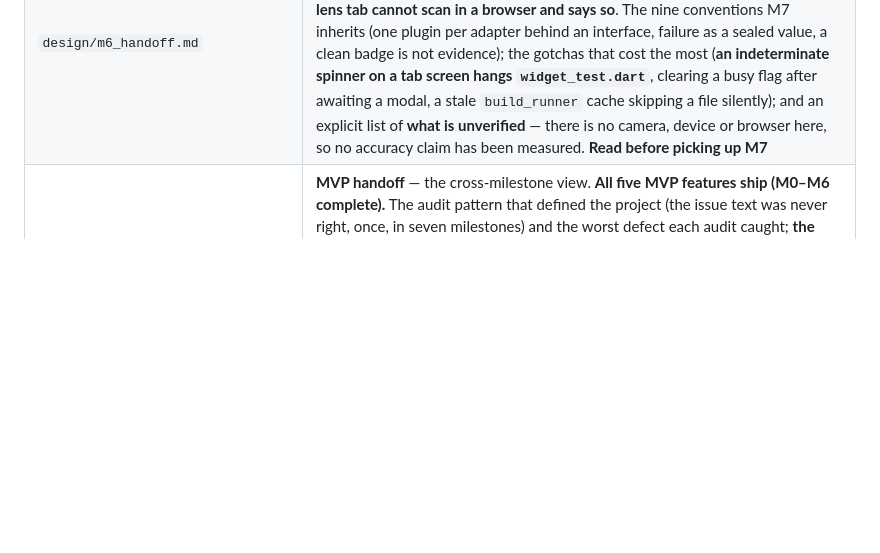
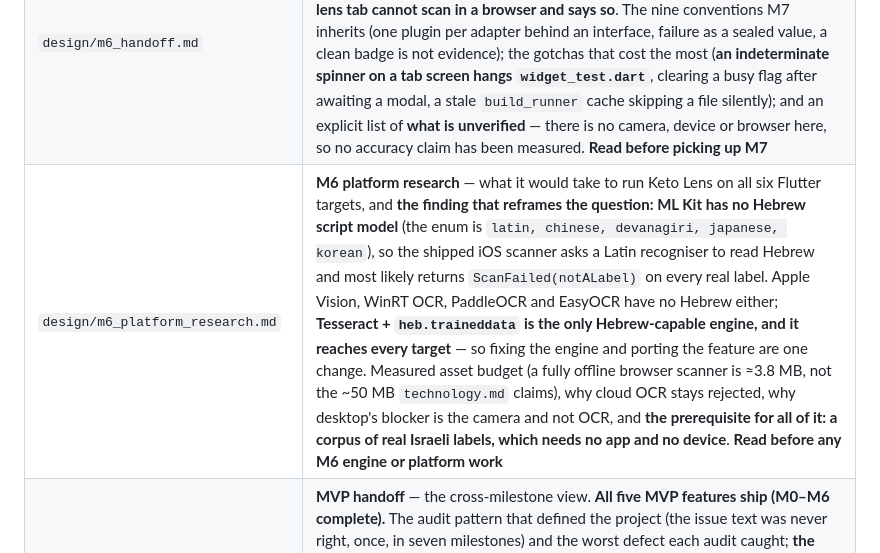
Before and after one commit to NoaMcDa/Fantastic, a Markdown page: CLAUDE.md, the part around the change. GitHub-like rendering; blank space fills up the shorter version.

```diff
--- a/CLAUDE.md
+++ b/CLAUDE.md
@@ -30,6 +30,7 @@ All design decisions are documented in `design/`. Read these before making archi
 | `design/m5_handoff.md` | **M5 handoff** — M5 is code-complete and was driven end-to-end in a browser, including a page reload and a past-date check. What the audit found (a field the model does not have, whose label the compiler cannot catch; a save that erased the user's note). The eight conventions M6/M7 inherit (one enum owns the five scales; `hasError` before `isLoading`; a failed read and an empty day must not look alike; assert against what is *painted*). Gotchas: `AsyncValue.when` is loading-first, a sliver child below the fold has no element at all, Flutter web's RTL semantics rects are offset from the viewport. **Epic #9's DoD is fully met and the Epic is closed.** Known gaps M7 and v1.1 inherit. **Read before picking up M7** |
 | `design/m6_preflight.md` | **M6 pre-flight corrections** — all nine M6 issues audited. **Part 0 settles the ML Kit / web-build question empirically**: `dart:io` compiles for dart2js as throwing stubs, so the naive import does *not* break CI — the hazard is a runtime `MissingPluginException`, and the conditional-export firewall is built anyway (and why). Five defects that compile and ship wrong behaviour, the worst being a failed scan reported as **Clean Keto**; the five reasons #81's Hebrew regexes never match a real Israeli label; `permission_handler` and `image` decisions; a circular dependency graph. **Read before picking up any M6 issue** |
 | `design/m6_handoff.md` | **M6 handoff** — Keto Lens shipped; **why the ML Kit / web risk was real but mis-located** (`dart:io` compiles for dart2js as throwing stubs; the hazard is a runtime `MissingPluginException`) and the product decision that follows: **the lens tab cannot scan in a browser and says so**. The nine conventions M7 inherits (one plugin per adapter behind an interface, failure as a sealed value, a clean badge is not evidence); the gotchas that cost the most (**an indeterminate spinner on a tab screen hangs `widget_test.dart`**, clearing a busy flag after awaiting a modal, a stale `build_runner` cache skipping a file silently); and an explicit list of **what is unverified** — there is no camera, device or browser here, so no accuracy claim has been measured. **Read before picking up M7** |
+| `design/m6_platform_research.md` | **M6 platform research** — what it would take to run Keto Lens on all six Flutter targets, and **the finding that reframes the question: ML Kit has no Hebrew script model** (the enum is `latin, chinese, devanagiri, japanese, korean`), so the shipped iOS scanner asks a Latin recogniser to read Hebrew and most likely returns `ScanFailed(notALabel)` on every real label. Apple Vision, WinRT OCR, PaddleOCR and EasyOCR have no Hebrew either; **Tesseract + `heb.traineddata` is the only Hebrew-capable engine, and it reaches every target** — so fixing the engine and porting the feature are one change. Measured asset budget (a fully offline browser scanner is ≈3.8 MB, not the ~50 MB `technology.md` claims), why cloud OCR stays rejected, why desktop's blocker is the camera and not OCR, and **the prerequisite for all of it: a corpus of real Israeli labels, which needs no app and no device**. **Read before any M6 engine or platform work** |
 | `design/mvp_handoff.md` | **MVP handoff** — the cross-milestone view. **All five MVP features ship (M0–M6 complete).** The audit pattern that defined the project (the issue text was never right, once, in seven milestones) and the worst defect each audit caught; **the riverpod-3 async-error fact that cost four milestones in four disguises**; the consolidated open-defect list (#257 is the highest-value fix); what has never been verified — no device, no camera, and **nothing has ever read a real Hebrew label**; and the four M7 issues that are already done or obsolete. **Read before M7 or M8** |
 | `design/mvp.md` | MVP scope — 5 must-ship features, build order, success metrics, what is deferred |
 | `design/architecture.md` | Layer model, persistence schemas, Riverpod provider hierarchy, OCR pipeline, data flow, routing |
```
Also changed, not shown: design/m6_platform_research.md (added, +534 -0 lines).
